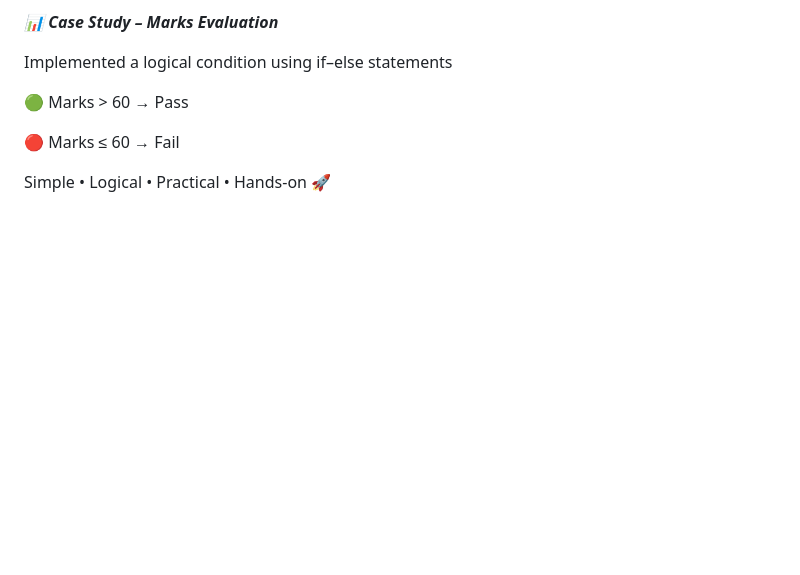
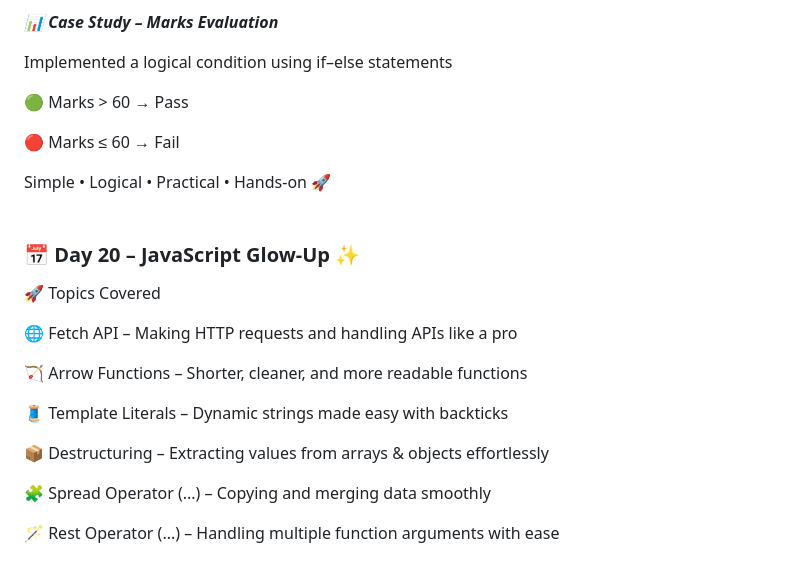
Before and after one commit to SURAPANENI-SURYA-MOUNIKA/Wipro-NGA-.NET-MS-Dynamics, a Markdown page: README.md, the part around the change. GitHub-like rendering; blank space fills up the shorter version.

```diff
--- a/README.md
+++ b/README.md
@@ -548,3 +548,27 @@ Implemented a logical condition using if–else statements
 
 
 Simple • Logical • Practical • Hands-on 🚀
+<br>
+<br>
+### 📅 Day 20 – JavaScript Glow-Up ✨
+
+
+🚀 Topics Covered
+
+
+🌐 Fetch API – Making HTTP requests and handling APIs like a pro
+
+
+🏹 Arrow Functions – Shorter, cleaner, and more readable functions
+
+
+🧵 Template Literals – Dynamic strings made easy with backticks
+
+
+📦 Destructuring – Extracting values from arrays & objects effortlessly
+
+
+🧩 Spread Operator (...) – Copying and merging data smoothly
+
+
+🪄 Rest Operator (...) – Handling multiple function arguments with ease
```
